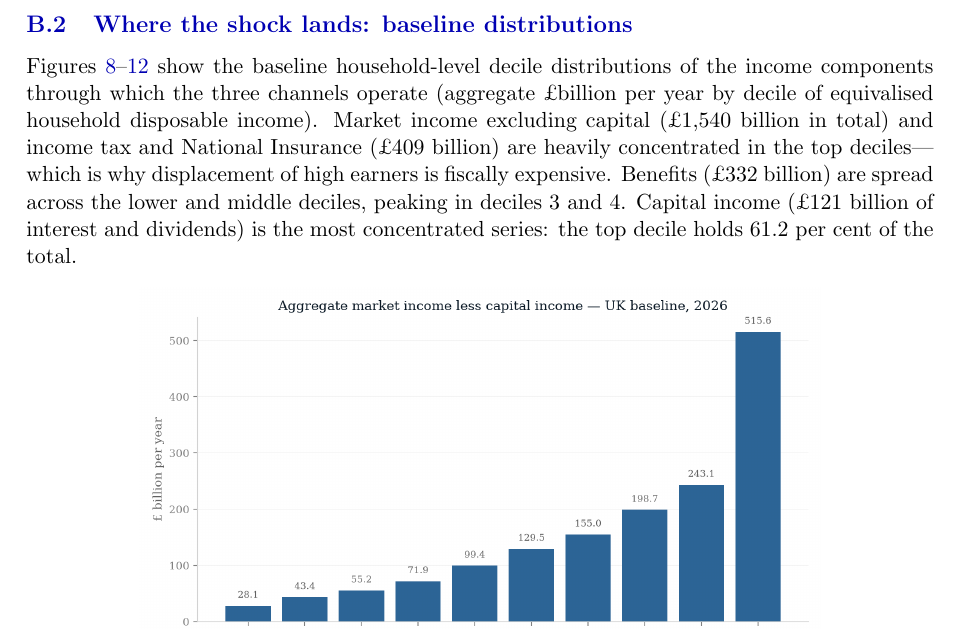
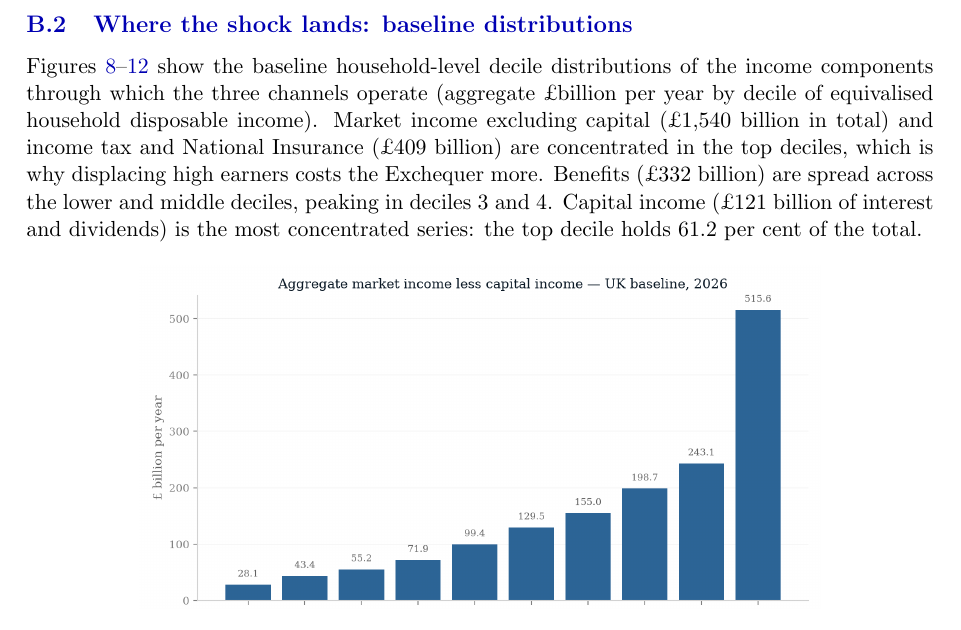
Before and after one commit to PolicyEngine/uk-ai-study, a LaTeX paper (paper/main.tex, which reads paper/sections/appendix.tex): part of page 30 of 37, cut so that both start at the same text. Compiled offline with pdfLaTeX.

Commit message:
Appendix: drop an intensifier
Co-Authored-By: Claude Opus 5.5 <noreply@anthropic.com>

```diff
--- a/paper/sections/appendix.tex
+++ b/paper/sections/appendix.tex
@@ -45,8 +45,8 @@ household-level decile distributions of the income components through which
 the three channels operate (aggregate \pounds billion per year by decile of
 equivalised household disposable income). Market income excluding capital
 (\pounds \genBaseMarketBn~billion in total) and income tax and National Insurance
-(\pounds \genBaseTaxNiBn~billion) are heavily concentrated in the top deciles---which
-is why displacement of high earners is fiscally expensive. Benefits
+(\pounds \genBaseTaxNiBn~billion) are concentrated in the top deciles, which
+is why displacing high earners costs the Exchequer more. Benefits
 (\pounds \genBaseBenefitsBn~billion) are spread across the lower and middle deciles,
 peaking in deciles~3 and~4. Capital income (\pounds \genBaseCapitalBn~billion of interest
 and dividends) is the most concentrated series: the top decile
```
